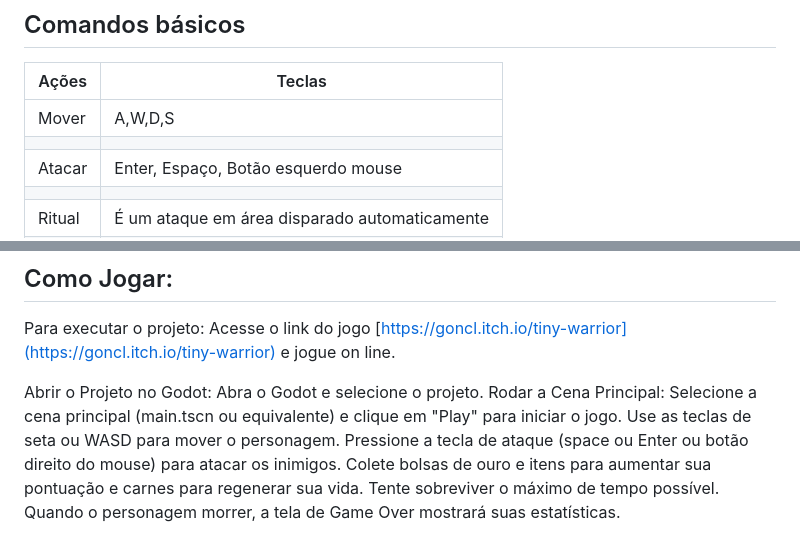
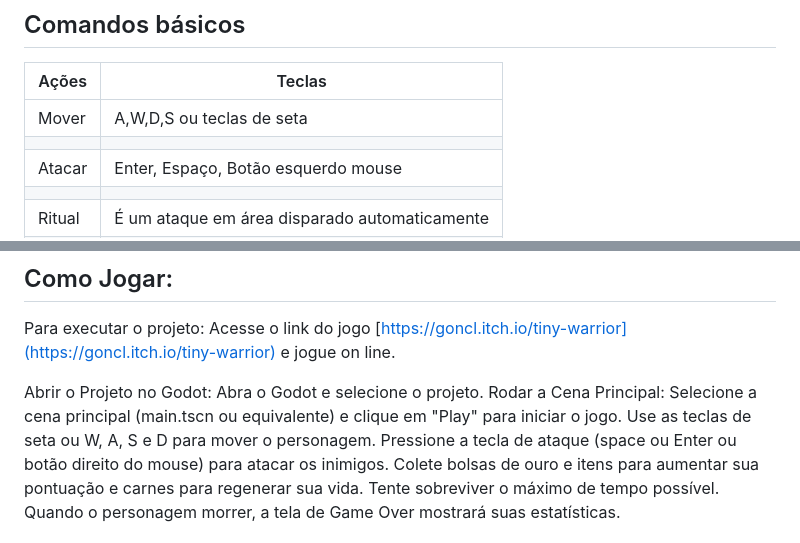
Before and after one commit to goncl/Tiny-Warrior, a Markdown page: README.md, 2 parts joined by grey strips. Rendered like a GitHub page.

```diff
--- a/README.md
+++ b/README.md
@@ -13,7 +13,7 @@ rendem 10 moedas de ouro que são somadas ao seu placar.
 
 | Ações  |                    Teclas                     |
 |--------|-----------------------------------------------|
-| Mover  |                   A,W,D,S                     |
+| Mover  |           A,W,D,S ou teclas de seta           |
 |        |                                               |
 | Atacar |     Enter, Espaço, Botão esquerdo mouse       |
 |        |                                               |
@@ -95,7 +95,7 @@ Abra o Godot e selecione o projeto.
 Rodar a Cena Principal:
 Selecione a cena principal (main.tscn ou equivalente) e clique em "Play"
 para iniciar o jogo.
-Use as teclas de seta ou WASD para mover o personagem.
+Use as teclas de seta ou W, A, S e D para mover o personagem.
 Pressione a tecla de ataque (space ou Enter ou botão direito do mouse) para
 atacar os inimigos.
 Colete bolsas de ouro e itens para aumentar sua pontuação e carnes para
```
